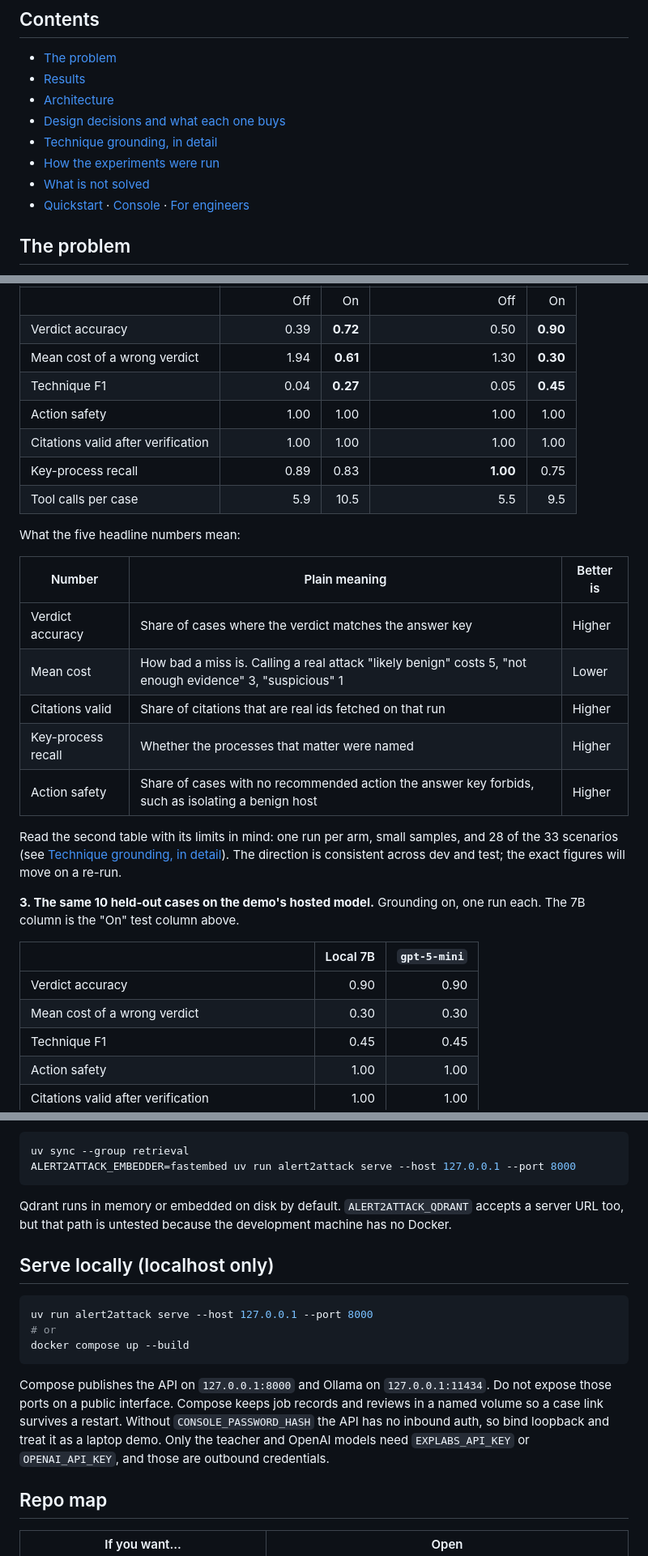
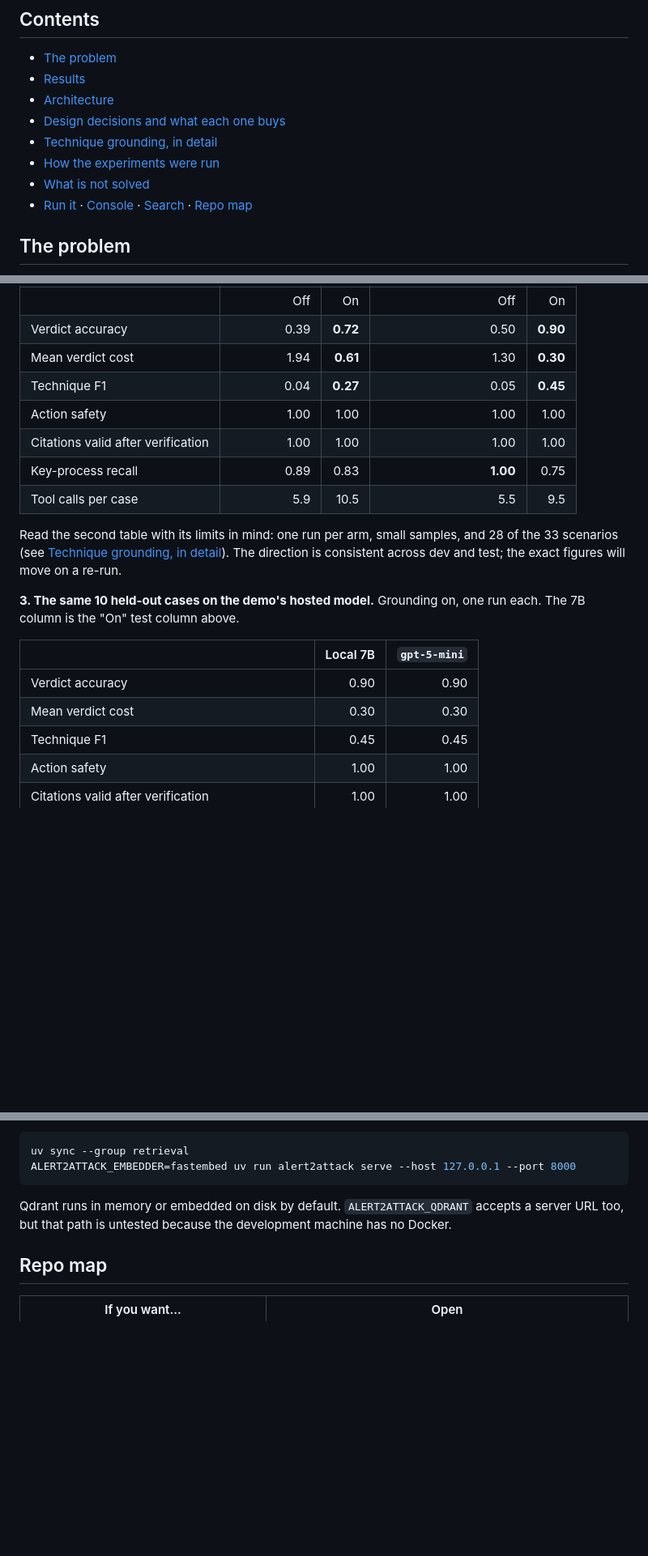
Before and after one commit to Deimos2002/alert2attack-agent, a Markdown page: README.md, 3 parts joined by grey strips. Shown at 81% size. Drawn GitHub-style; blank space fills up the shorter version.

````diff
--- a/README.md
+++ b/README.md
@@ -19,7 +22,7 @@ This README is organised around the decisions: what was built, why, and what eac
 - [Technique grounding, in detail](#technique-grounding-in-detail)
 - [How the experiments were run](#how-the-experiments-were-run)
 - [What is not solved](#what-is-not-solved)
-- [Quickstart](#quickstart) · [Console](#console) · [For engineers](#for-engineers)
+- [Run it](#run-it) · [Console](#console) · [Search](#search) · [Repo map](#repo-map)
 
 ## The problem
 
@@ -62,22 +75,12 @@ Three sets of numbers, measured in different places. Tables 1 and 2 are not comp
 |---|---:|---:|---:|---:|
 | | Off | On | Off | On |
 | Verdict accuracy | 0.39 | **0.72** | 0.50 | **0.90** |
-| Mean cost of a wrong verdict | 1.94 | **0.61** | 1.30 | **0.30** |
+| Mean verdict cost | 1.94 | **0.61** | 1.30 | **0.30** |
 | Technique F1 | 0.04 | **0.27** | 0.05 | **0.45** |
 | Action safety | 1.00 | 1.00 | 1.00 | 1.00 |
 | Citations valid after verification | 1.00 | 1.00 | 1.00 | 1.00 |
 | Key-process recall | 0.89 | 0.83 | **1.00** | 0.75 |
 | Tool calls per case | 5.9 | 10.5 | 5.5 | 9.5 |
-
-What the five headline numbers mean:
-
-| Number | Plain meaning | Better is |
-|---|---|---|
-| Verdict accuracy | Share of cases where the verdict matches the answer key | Higher |
-| Mean cost | How bad a miss is. Calling a real attack "likely benign" costs 5, "not enough evidence" 3, "suspicious" 1 | Lower |
-| Citations valid | Share of citations that are real ids fetched on that run | Higher |
-| Key-process recall | Whether the processes that matter were named | Higher |
-| Action safety | Share of cases with no recommended action the answer key forbids, such as isolating a benign host | Higher |
 
 Read the second table with its limits in mind: one run per arm, small samples, and 28 of the 33 scenarios (see [Technique grounding, in detail](#technique-grounding-in-detail)). The direction is consistent across dev and test; the exact figures will move on a re-run.
 
@@ -86,7 +89,7 @@ Read the second table with its limits in mind: one run per arm, small samples, a
 | | Local 7B | `gpt-5-mini` |
 |---|---:|---:|
 | Verdict accuracy | 0.90 | 0.90 |
-| Mean cost of a wrong verdict | 0.30 | 0.30 |
+| Mean verdict cost | 0.30 | 0.30 |
 | Technique F1 | 0.45 | 0.45 |
 | Action safety | 1.00 | 1.00 |
 | Citations valid after verification | 1.00 | 1.00 |
@@ -339,16 +371,6 @@ ALERT2ATTACK_EMBEDDER=fastembed uv run alert2attack serve --host 127.0.0.1 --por
 
 Qdrant runs in memory or embedded on disk by default. `ALERT2ATTACK_QDRANT` accepts a server URL too, but that path is untested because the development machine has no Docker.
 
-## Serve locally (localhost only)
-
-```bash
-uv run alert2attack serve --host 127.0.0.1 --port 8000
-# or
-docker compose up --build
-```
-
-Compose publishes the API on `127.0.0.1:8000` and Ollama on `127.0.0.1:11434`. Do not expose those ports on a public interface. Compose keeps job records and reviews in a named volume so a case link survives a restart. Without `CONSOLE_PASSWORD_HASH` the API has no inbound auth, so bind loopback and treat it as a laptop demo. Only the teacher and OpenAI models need `EXPLABS_API_KEY` or `OPENAI_API_KEY`, and those are outbound credentials.
-
 ## Repo map
 
 | If you want... | Open |
````
Also changed, not shown: other parts of README.md (+59 -39 lines), docs/img/case.png (added).
